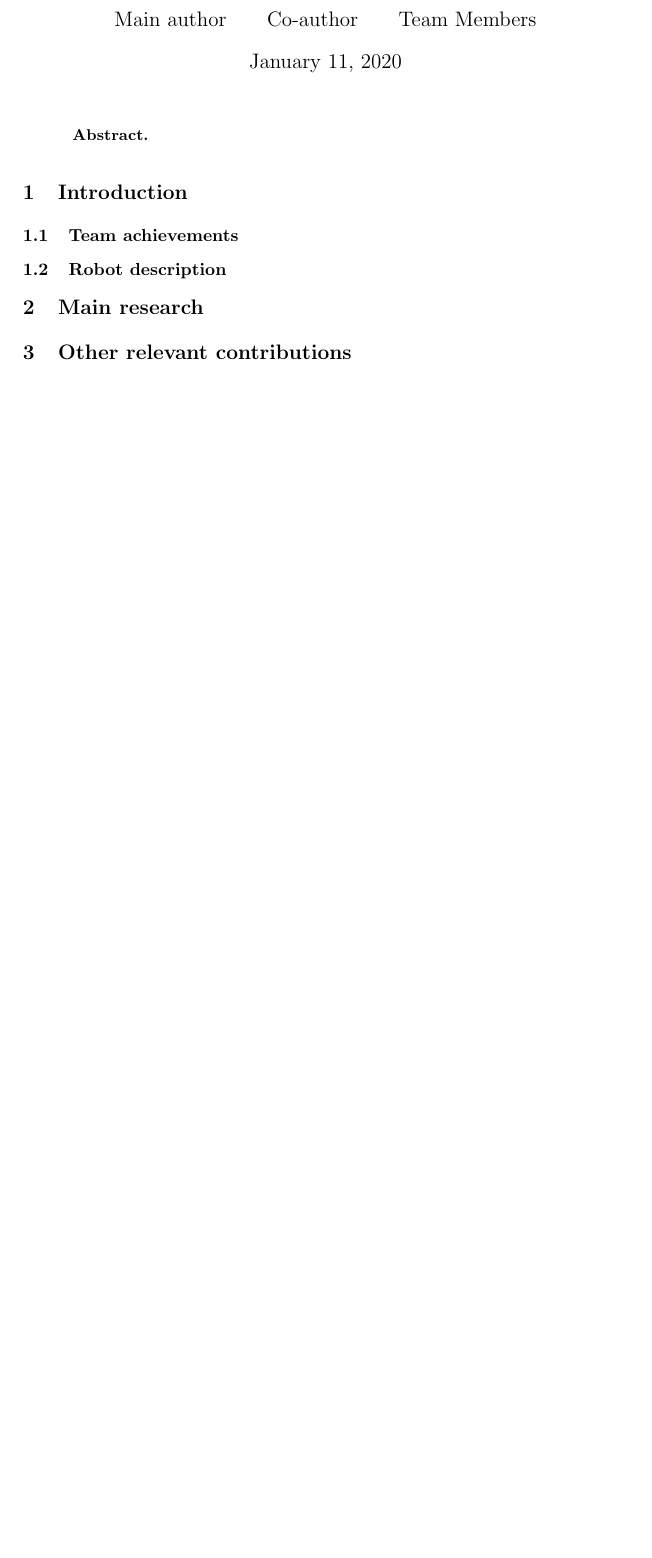
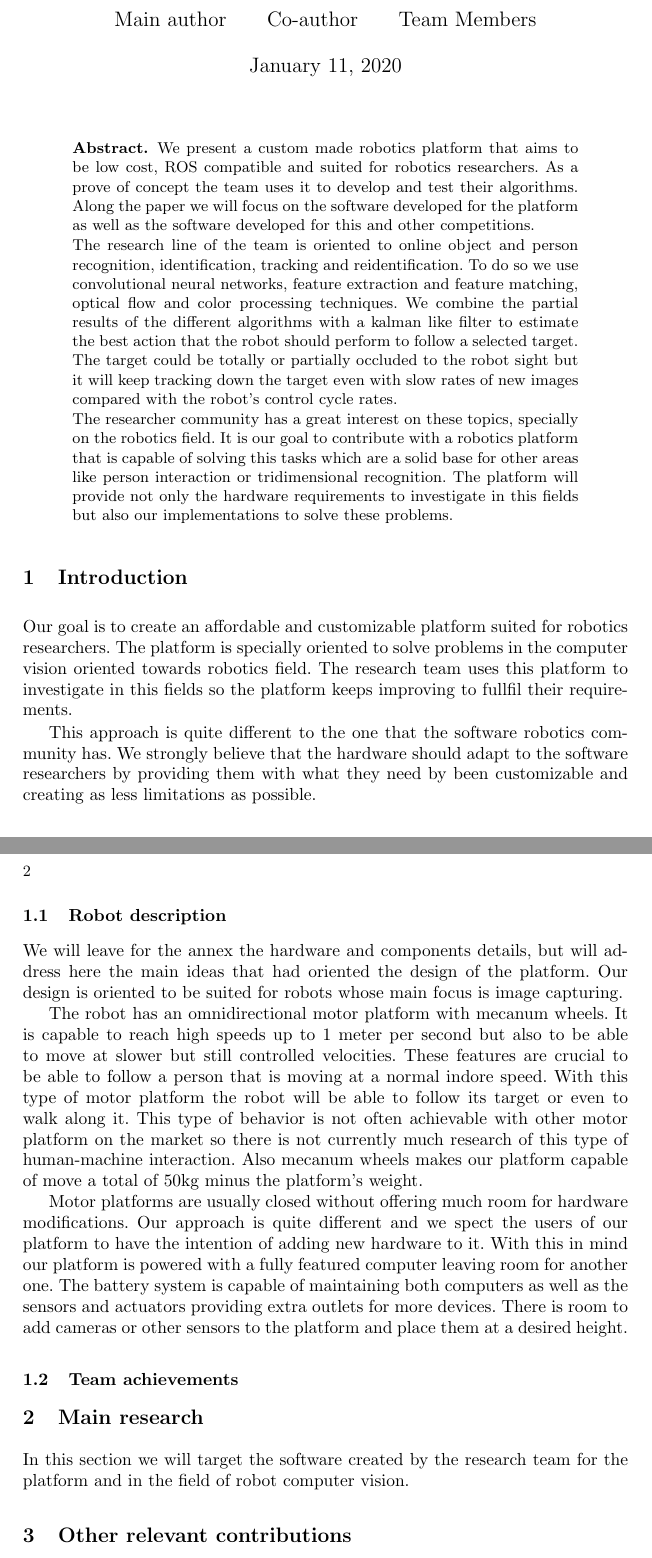
Before and after one commit to Complubot/Papers, a LaTeX paper (2020/RobocupAtHome/TDP.tex): part of page 1 of 3 before the commit and two parts of pages 1 and 2 of 4 after it, the two joined at a grey line, cut so that both start at the same text, the shorter picture padded with empty space. Compiled offline with pdfLaTeX.

Commit message:
introduction

```diff
--- a/2020/RobocupAtHome/TDP.tex
+++ b/2020/RobocupAtHome/TDP.tex
@@ -60,7 +60,18 @@
 % Approach to the problem solution and results expected to obtain
 %%%%%%%%%%%%%%%%%%%%%%%%%%%%%%%%%%%%%%%%%%%%%%%%%%%%%%%%%%%%%%%%%%%%%%%%%%%%%%%%%%%%
 \begin{abstract}
+We present a custom made robotics platform that aims to be low cost, ROS compatible and suited for robotics researchers.
+As a prove of concept the team uses it to develop and test their algorithms.
+Along the paper we will focus on the software developed for the platform as well as the software developed for this and other competitions.
 
+The research line of the team is oriented to online object and person recognition, identification, tracking and reidentification.
+To do so we use convolutional neural networks, feature extraction and feature matching, optical flow and color processing techniques.
+We combine the partial results of the different algorithms with a kalman like filter to estimate the best action that the robot should perform to follow a selected target.
+The target could be totally or partially occluded to the robot sight but it will keep tracking down the target even with slow rates of new images compared with the robot's control cycle rates.
+
+The researcher community has a great interest on these topics, specially on the robotics field.
+It is our goal to contribute with a robotics platform that is capable of solving this tasks which are a solid base for other areas like person interaction or tridimensional recognition.
+The platform will provide not only the hardware requirements to investigate in this fields but also our implementations to solve these problems.
 \end{abstract}
 
 %%%%%%%%%%%%%%%%%%%%%%%%%%%%%%%%%%%%%%%%%%%%%%%%%%%%%%%%%%%%%%%%%%%%%%%%%%%%%%%%%%%%
@@ -71,18 +82,12 @@
 % Current research, clearly stating all scientific contribution, and why are they important for you and the league
 %%%%%%%%%%%%%%%%%%%%%%%%%%%%%%%%%%%%%%%%%%%%%%%%%%%%%%%%%%%%%%%%%%%%%%%%%%%%%%%%%%%%
 \section{Introduction}
+Our goal is to create an affordable and customizable platform suited for robotics researchers.
+The platform is specially oriented to solve problems in the computer vision oriented towards robotics field.
+The research team uses this platform to investigate in this fields so the platform keeps improving to fullfil their requirements.
 
-
-
-%%%%%%%%%%%%%%%%%%%%%%%%%%%%%%%%%%%%%%%%%%%%%%%%%%%%%%%%%%%%%%%%%%%%%%%%%%%%%%%%%%%%
-% Achievements
-%
-% One paragraph to summarize the experience and achievements of your team.
-% The main focus should be on describing the solution and not the team.
-%%%%%%%%%%%%%%%%%%%%%%%%%%%%%%%%%%%%%%%%%%%%%%%%%%%%%%%%%%%%%%%%%%%%%%%%%%%%%%%%%%%%
-\subsection{Team achievements}
-
-
+This approach is quite different to the one that the software robotics community has.
+We strongly believe that the hardware should adapt to the software researchers by providing them with what they need by been customizable and creating as less limitations as possible.
 
 %%%%%%%%%%%%%%%%%%%%%%%%%%%%%%%%%%%%%%%%%%%%%%%%%%%%%%%%%%%%%%%%%%%%%%%%%%%%%%%%%%%%
 % Robot description
@@ -93,6 +98,30 @@
 % The main goal of a TDP is tell others about your latest practical achievement, what strategy was chosen and why, while at the same time trying to convince your reader that what you are doing is useful or applicable in a daily life scenario
 %%%%%%%%%%%%%%%%%%%%%%%%%%%%%%%%%%%%%%%%%%%%%%%%%%%%%%%%%%%%%%%%%%%%%%%%%%%%%%%%%%%%
 \subsection{Robot description}
+We will leave for the annex the hardware and components details, but will address here the main ideas that had oriented the design of the platform.
+Our design is oriented to be suited for robots whose main focus is image capturing.
+
+The robot has an omnidirectional motor platform with mecanum wheels.
+It is capable to reach high speeds up to 1 meter per second but also to be able to move at slower but still controlled velocities.
+These features are crucial to be able to follow a person that is moving at a normal indore speed.
+With this type of motor platform the robot will be able to follow its target or even to walk along it.
+This type of behavior is not often achievable with other motor platform on the market so there is not currently much research of this type of human-machine interaction.
+Also mecanum wheels makes our platform capable of move a total of 50kg minus the platform's weight.
+
+Motor platforms are usually closed without offering much room for hardware modifications.
+Our approach is quite different and we spect the users of our platform to have the intention of adding new hardware to it.
+With this in mind our platform is powered with a fully featured computer leaving room for another one.
+The battery system is capable of maintaining both computers as well as the sensors and actuators providing extra outlets for more devices.
+There is room to add cameras or other sensors to the platform and place them at a desired height.
+
+%%%%%%%%%%%%%%%%%%%%%%%%%%%%%%%%%%%%%%%%%%%%%%%%%%%%%%%%%%%%%%%%%%%%%%%%%%%%%%%%%%%%
+% Achievements
+%
+% One paragraph to summarize the experience and achievements of your team.
+% The main focus should be on describing the solution and not the team.
+%%%%%%%%%%%%%%%%%%%%%%%%%%%%%%%%%%%%%%%%%%%%%%%%%%%%%%%%%%%%%%%%%%%%%%%%%%%%%%%%%%%%
+\subsection{Team achievements}
+
 
 
 %%%%%%%%%%%%%%%%%%%%%%%%%%%%%%%%%%%%%%%%%%%%%%%%%%%%%%%%%%%%%%%%%%%%%%%%%%%%%%%%%%%%
@@ -106,7 +135,7 @@
 % Everything must be in perfect standard scientific English
 %%%%%%%%%%%%%%%%%%%%%%%%%%%%%%%%%%%%%%%%%%%%%%%%%%%%%%%%%%%%%%%%%%%%%%%%%%%%%%%%%%%%
 \section{Main research}
-
+In this section we will target the software created by the research team for the platform and in the field of robot computer vision.
 
 
 %%%%%%%%%%%%%%%%%%%%%%%%%%%%%%%%%%%%%%%%%%%%%%%%%%%%%%%%%%%%%%%%%%%%%%%%%%%%%%%%%%%%
```
Also changed, not shown: 2020/RobocupAtHome/TDP.pdf.
